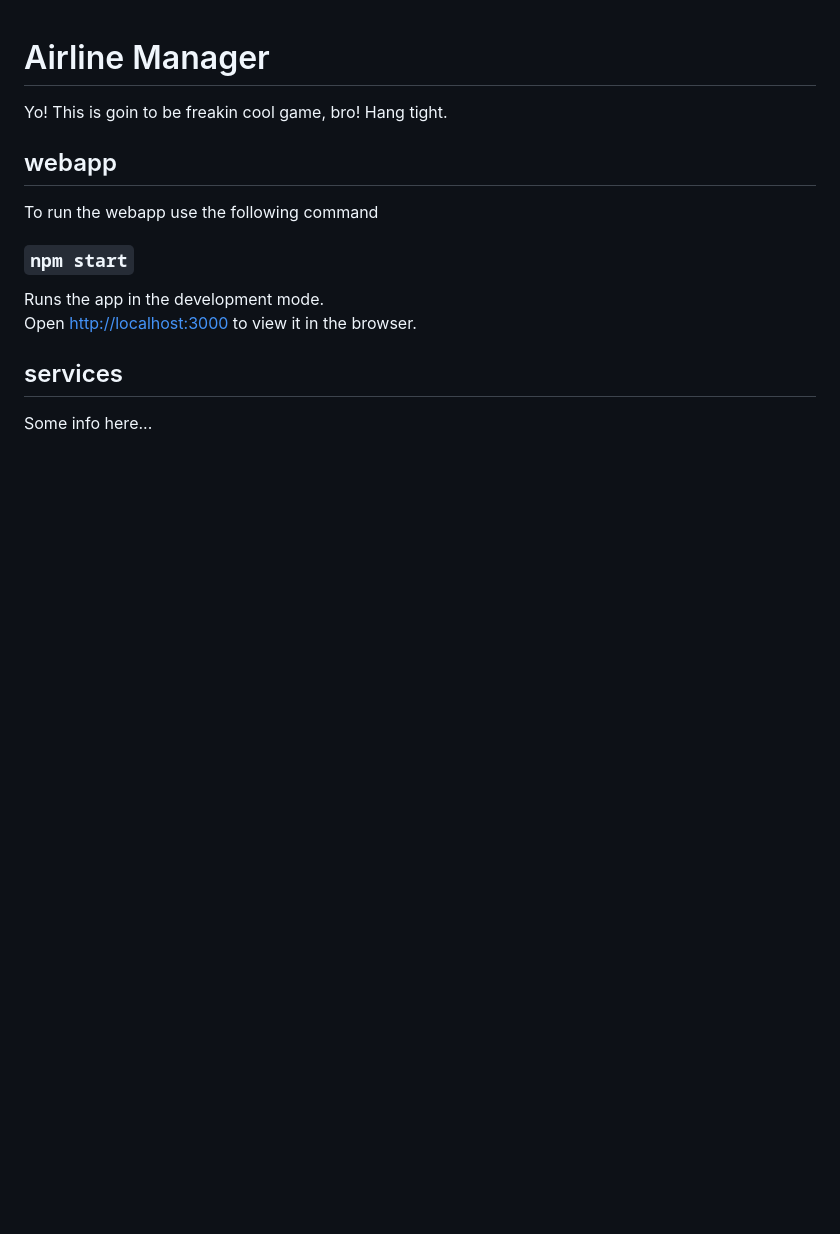
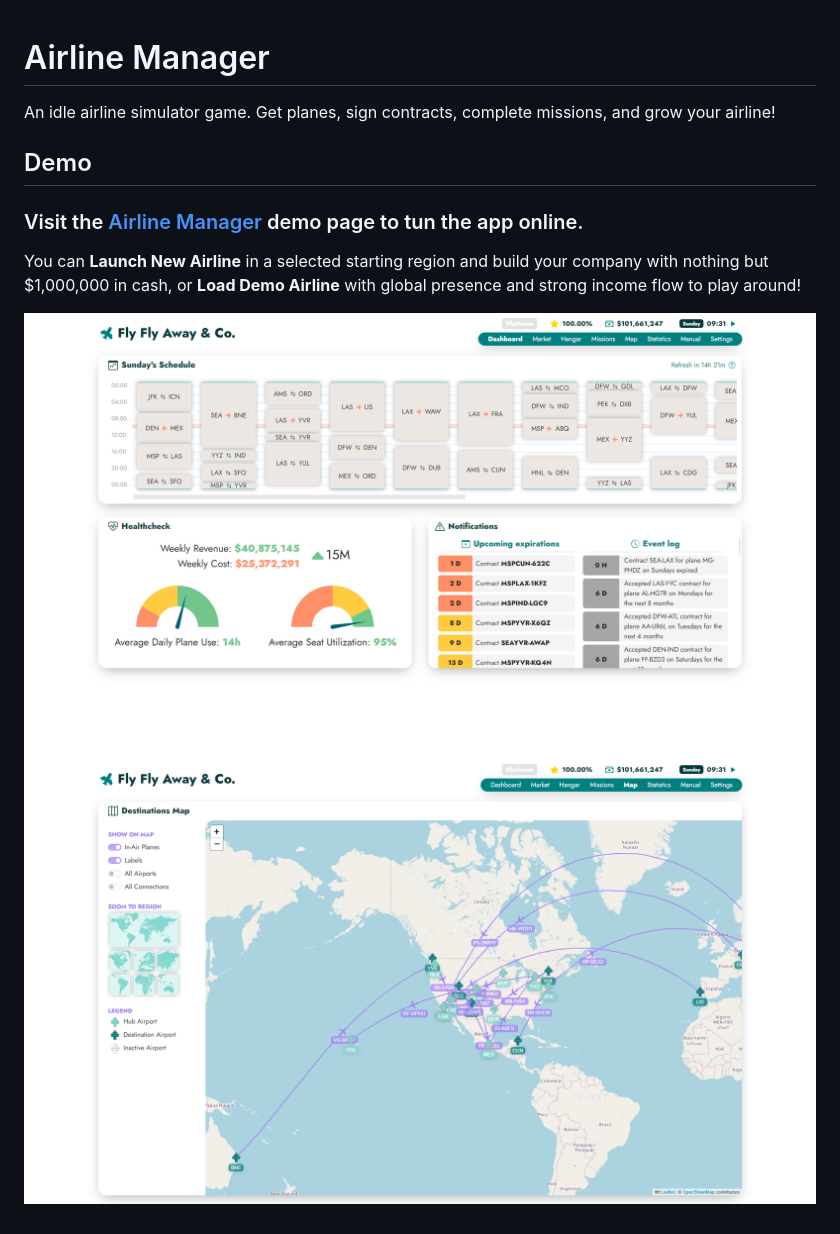
Before and after one commit to arkadiuszkrzysztof/airlinemanager, a Markdown page: README.md, the part around the change. Drawn GitHub-style; pictures changed too: public/images/screenshot-dashboard.png (added), public/images/screenshot-map.png (added); blank space fills up the shorter version.

Commit message:
Updated Readme and Manual. Minor improvements.

```diff
--- a/README.md
+++ b/README.md
@@ -1,17 +1,10 @@
 # Airline Manager
 
-Yo! This is goin to be freakin cool game, bro! Hang tight.
+An idle airline simulator game. Get planes, sign contracts, complete missions, and grow your airline!
 
-## webapp
+## Demo
+### Visit the [Airline Manager](https://airlinemanager.app) demo page to tun the app online.
+You can **Launch New Airline** in a selected starting region and build your company with nothing but $1,000,000 in cash, or **Load Demo Airline** with global presence and strong income flow to play around!
 
-To run the webapp use the following command
-
-### `npm start`
-
-Runs the app in the development mode.\
-Open [http://localhost:3000](http://localhost:3000) to view it in the browser.
-
-
-## services
-
-Some info here...
+![Dashboard](./public/images/screenshot-dashboard.png)
+![Map](./public/images/screenshot-map.png)
```
Also changed, not shown: 11 other files.
